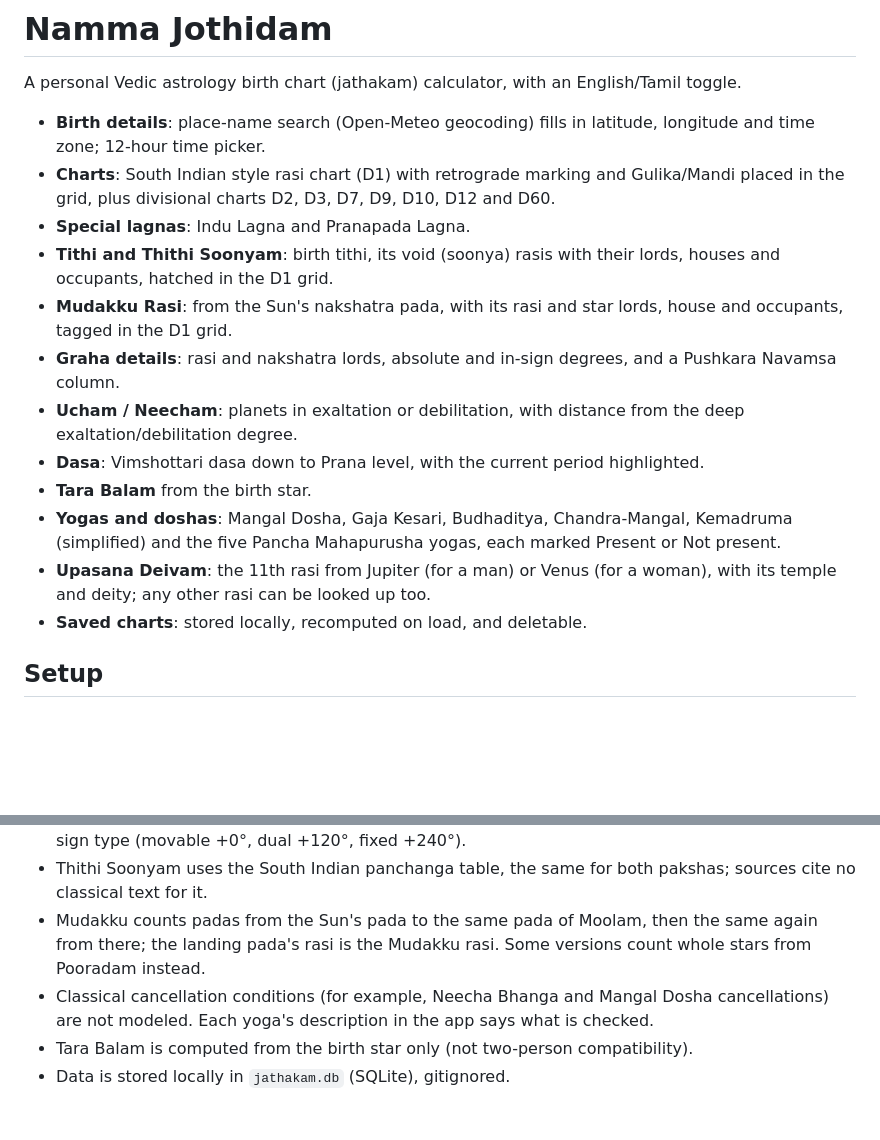
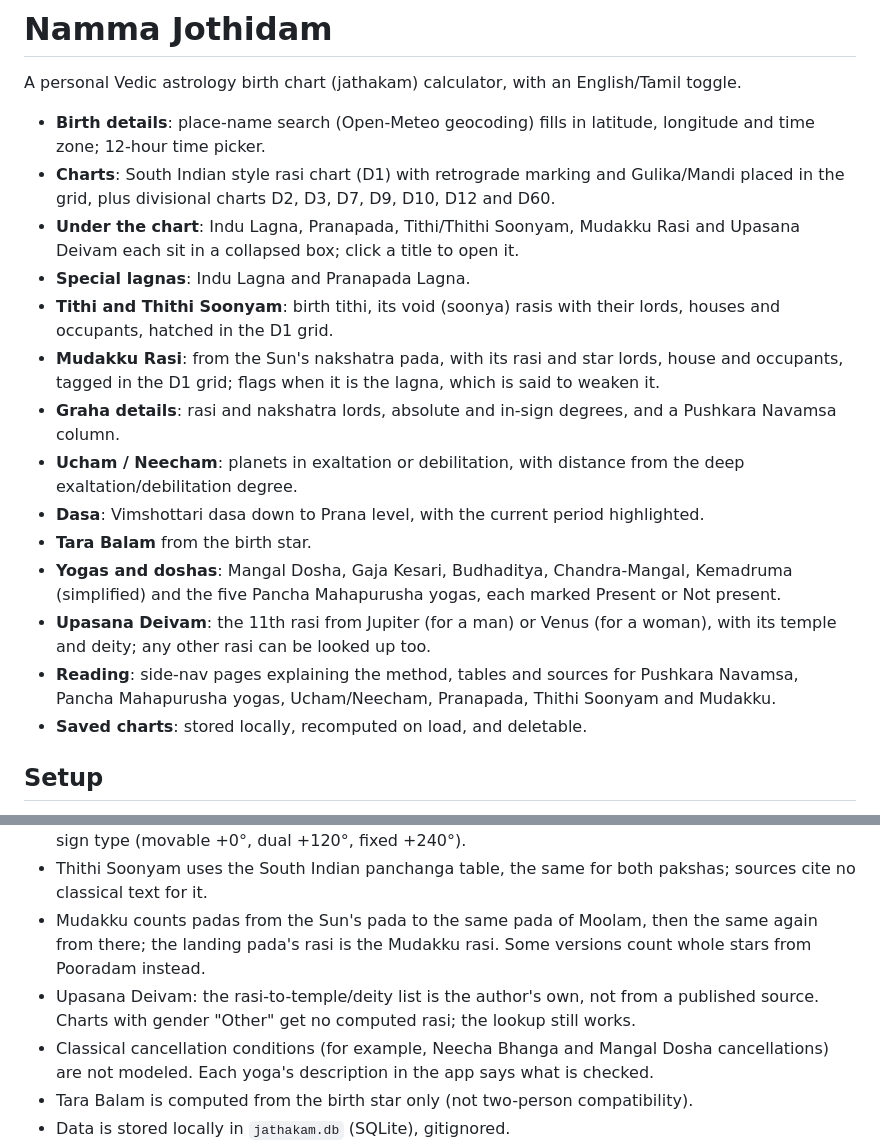
Before and after one commit to krithikaswaminathan/jathakam, a Markdown page: README.md, 2 parts joined by grey strips. Drawn GitHub-style; blank space fills up the shorter version.

Commit message:
Update README for the collapsed boxes, Reading pages and Upasana notes
Co-Authored-By: Claude Opus 5.5 <noreply@anthropic.com>

```diff
--- a/README.md
+++ b/README.md
@@ -6,11 +6,13 @@ A personal Vedic astrology birth chart (jathakam) calculator, with an English/Ta
   time zone; 12-hour time picker.
 - **Charts**: South Indian style rasi chart (D1) with retrograde marking and Gulika/Mandi placed
   in the grid, plus divisional charts D2, D3, D7, D9, D10, D12 and D60.
+- **Under the chart**: Indu Lagna, Pranapada, Tithi/Thithi Soonyam, Mudakku Rasi and Upasana
+  Deivam each sit in a collapsed box; click a title to open it.
 - **Special lagnas**: Indu Lagna and Pranapada Lagna.
 - **Tithi and Thithi Soonyam**: birth tithi, its void (soonya) rasis with their lords, houses
   and occupants, hatched in the D1 grid.
 - **Mudakku Rasi**: from the Sun's nakshatra pada, with its rasi and star lords, house and
-  occupants, tagged in the D1 grid.
+  occupants, tagged in the D1 grid; flags when it is the lagna, which is said to weaken it.
 - **Graha details**: rasi and nakshatra lords, absolute and in-sign degrees, and a Pushkara
   Navamsa column.
 - **Ucham / Neecham**: planets in exaltation or debilitation, with distance from the deep
@@ -21,6 +23,8 @@ A personal Vedic astrology birth chart (jathakam) calculator, with an English/Ta
   (simplified) and the five Pancha Mahapurusha yogas, each marked Present or Not present.
 - **Upasana Deivam**: the 11th rasi from Jupiter (for a man) or Venus (for a woman), with its
   temple and deity; any other rasi can be looked up too.
+- **Reading**: side-nav pages explaining the method, tables and sources for Pushkara Navamsa,
+  Pancha Mahapurusha yogas, Ucham/Neecham, Pranapada, Thithi Soonyam and Mudakku.
 - **Saved charts**: stored locally, recomputed on load, and deletable.
 
 ## Setup
@@ -72,6 +76,8 @@ python -m pytest tests/ -v
 - Mudakku counts padas from the Sun's pada to the same pada of Moolam, then the same again
   from there; the landing pada's rasi is the Mudakku rasi. Some versions count whole stars from
   Pooradam instead.
+- Upasana Deivam: the rasi-to-temple/deity list is the author's own, not from a published
+  source. Charts with gender "Other" get no computed rasi; the lookup still works.
 - Classical cancellation conditions (for example, Neecha Bhanga and Mangal Dosha
   cancellations) are not modeled. Each yoga's description in the app says what is checked.
 - Tara Balam is computed from the birth star only (not two-person compatibility).
```
